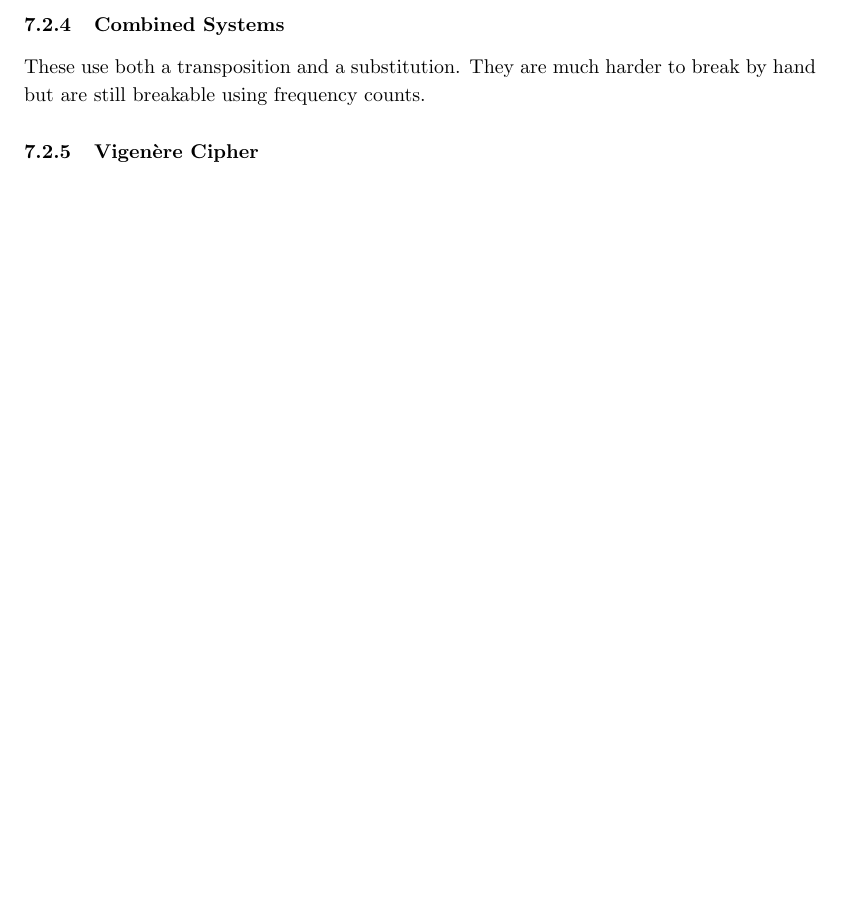
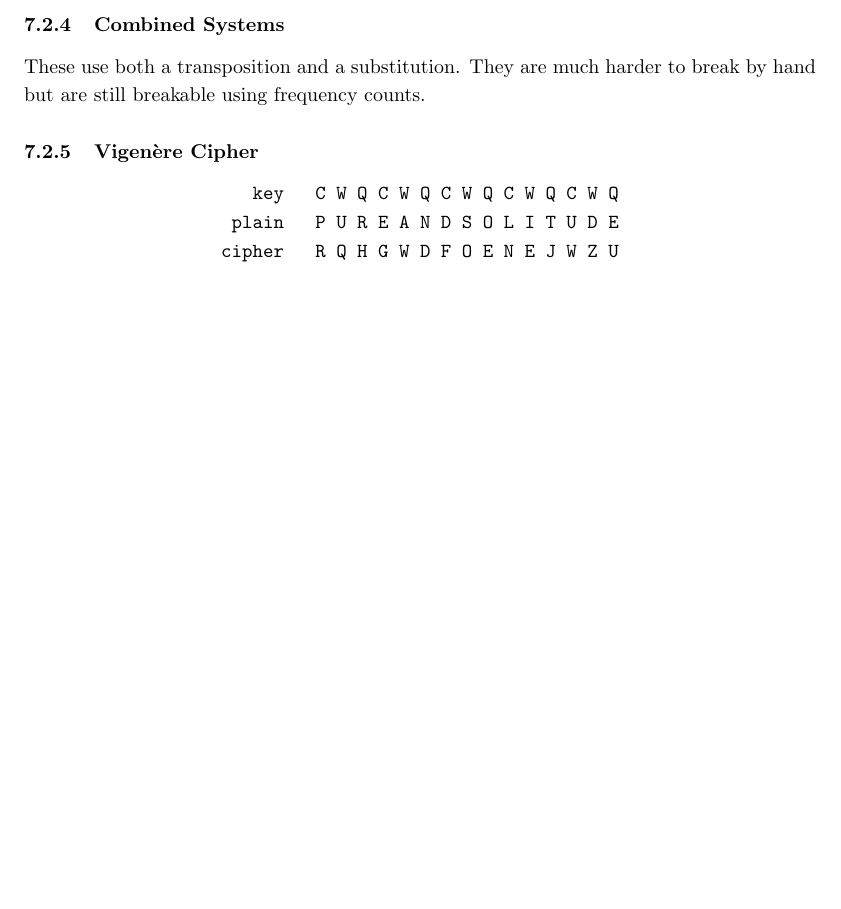
Before and after one commit to ninn-kou/Lux, a LaTeX document (NOTE_Mathematics/Information, Codes and Ciphers/ICC-Notes.tex): part of page 13 of 14, cut so that both start at the same text, the shorter picture padded with empty space. Compiled offline with pdfLaTeX.

Commit message:
An example of the Vigenère Cipher added.

```diff
--- a/NOTE_Mathematics/Information, Codes and Ciphers/ICC-Notes.tex
+++ b/NOTE_Mathematics/Information, Codes and Ciphers/ICC-Notes.tex
@@ -454,6 +454,14 @@ These use both a transposition and a substitution. They are much harder to break
 
 \subsubsection{Vigenère Cipher}
 
+\begin{center}
+    \texttt{
+        \ \ key \quad C W Q C W Q C W Q C W Q C W Q\\
+        \ plain \quad P U R E A N D S O L I T U D E\\
+         cipher \quad R Q H G W D F O E N E J W Z U
+    }
+\end{center}
+
 \newpage
 
 \bibliographystyle{IEEEtran}
```
Also changed, not shown: NOTE_Mathematics/Information, Codes and Ciphers/ICC-Notes.pdf (added).
